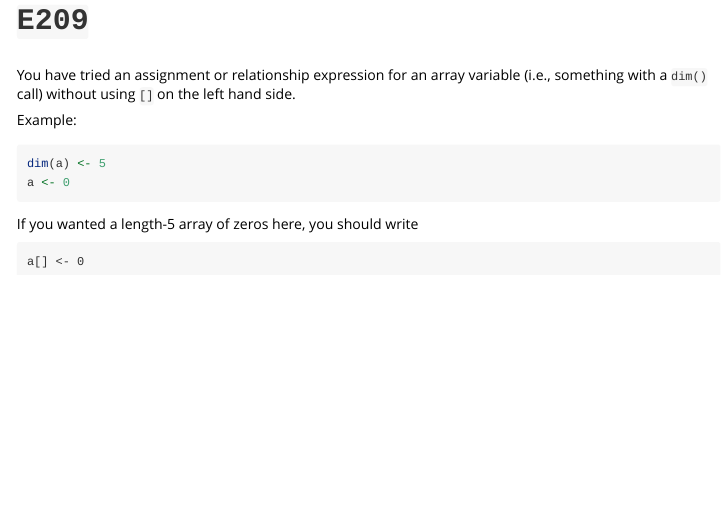
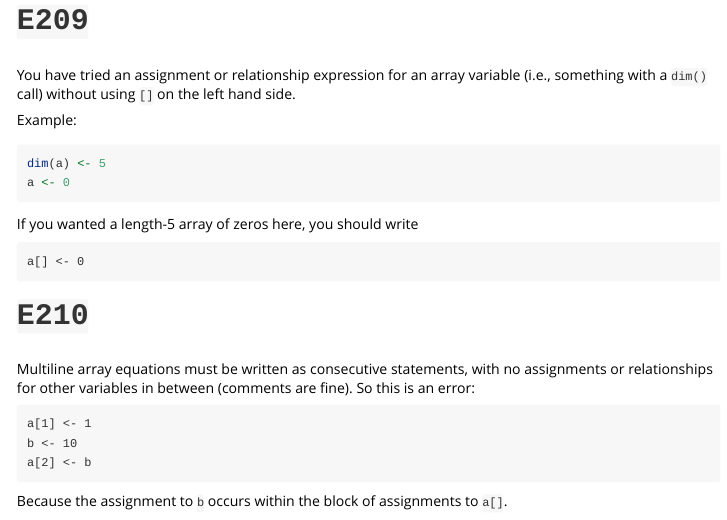
Before and after one commit to mrc-ide/monty, an R Markdown document (vignettes/dsl-errors.Rmd): the page in a window 1100 px wide, from 4360 px down. Rendered offline with R 4.5, knitr and Pandoc, with nearby package versions.

Commit message:
Add multitline array equation tests and error code

````diff
--- a/vignettes/dsl-errors.Rmd
+++ b/vignettes/dsl-errors.Rmd
@@ -256,3 +256,15 @@ If you wanted a length-5 array of zeros here, you should write
 ```
 a[] <- 0
 ```
+
+# `E210`
+
+Multiline array equations must be written as consecutive statements, with no assignments or relationships for other variables in between (comments are fine).  So this is an error:
+
+```
+a[1] <- 1
+b <- 10
+a[2] <- b
+```
+
+Because the assignment to `b` occurs within the block of assignments to `a[]`.
````
Also changed, not shown: R/sysdata.rda, 2 other files.
